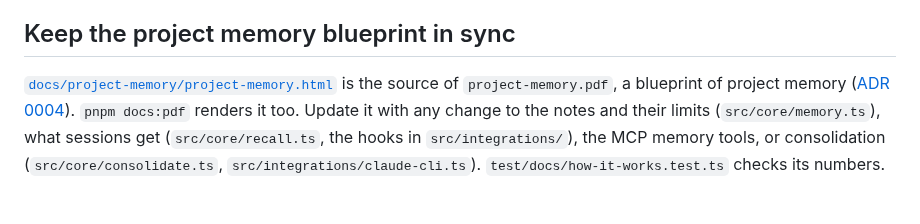
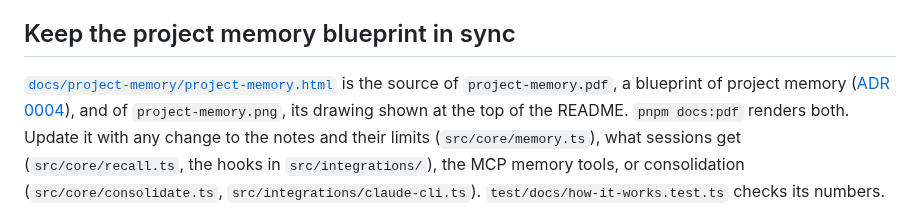
Before and after one commit to hodfords-solutions/agentlore, a Markdown page: AGENTS.md, the part around the change. GitHub-like rendering.

```diff
--- a/AGENTS.md
+++ b/AGENTS.md
@@ -35,8 +35,9 @@ the list above as well.
 ## Keep the project memory blueprint in sync
 
 [`docs/project-memory/project-memory.html`](docs/project-memory/project-memory.html) is the source
-of `project-memory.pdf`, a blueprint of project memory ([ADR 0004](docs/adr/0004-project-memory.md)).
-`pnpm docs:pdf` renders it too. Update it with any change to the notes and their limits
+of `project-memory.pdf`, a blueprint of project memory ([ADR 0004](docs/adr/0004-project-memory.md)),
+and of `project-memory.png`, its drawing shown at the top of the README. `pnpm docs:pdf` renders
+both. Update it with any change to the notes and their limits
 (`src/core/memory.ts`), what sessions get (`src/core/recall.ts`, the hooks in
 `src/integrations/`), the MCP memory tools, or consolidation (`src/core/consolidate.ts`,
 `src/integrations/claude-cli.ts`). `test/docs/how-it-works.test.ts` checks its numbers.
```
Also changed, not shown: README.md (+2 -0 lines), docs/project-memory/project-memory.png (added), 4 other files.
